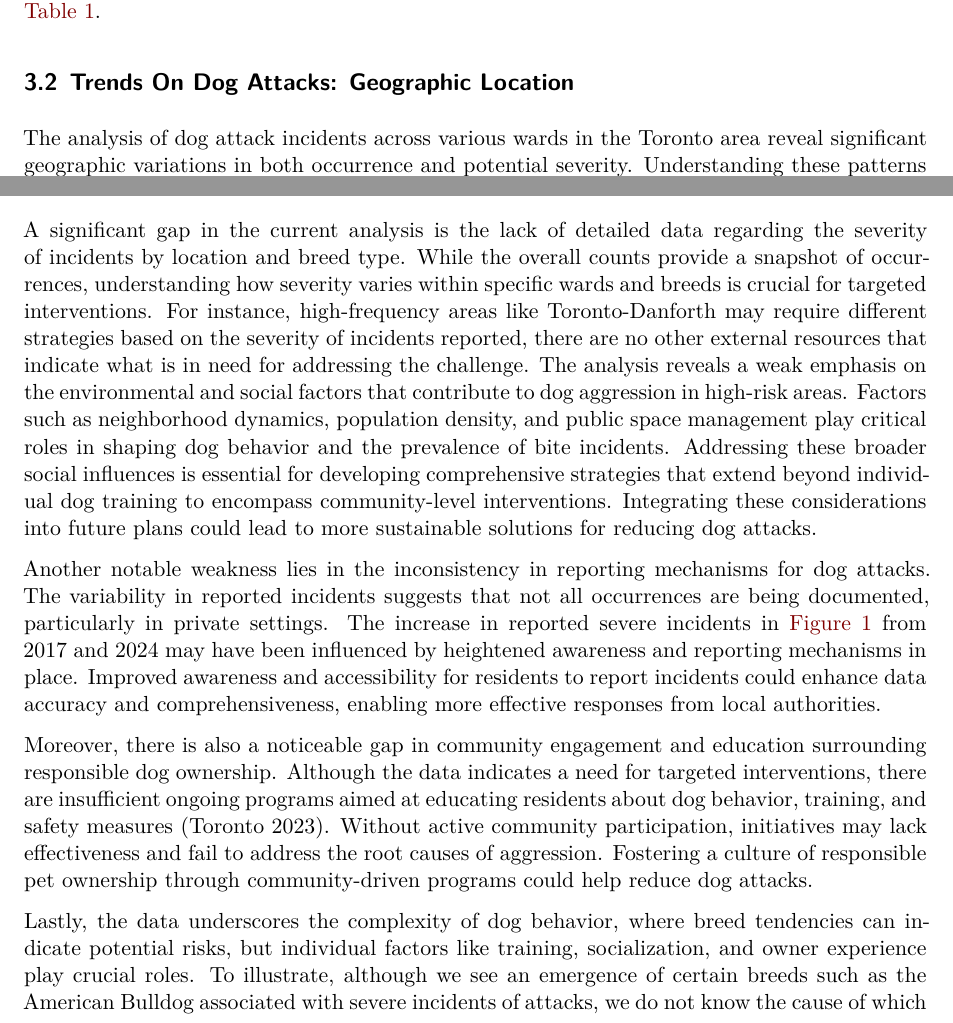
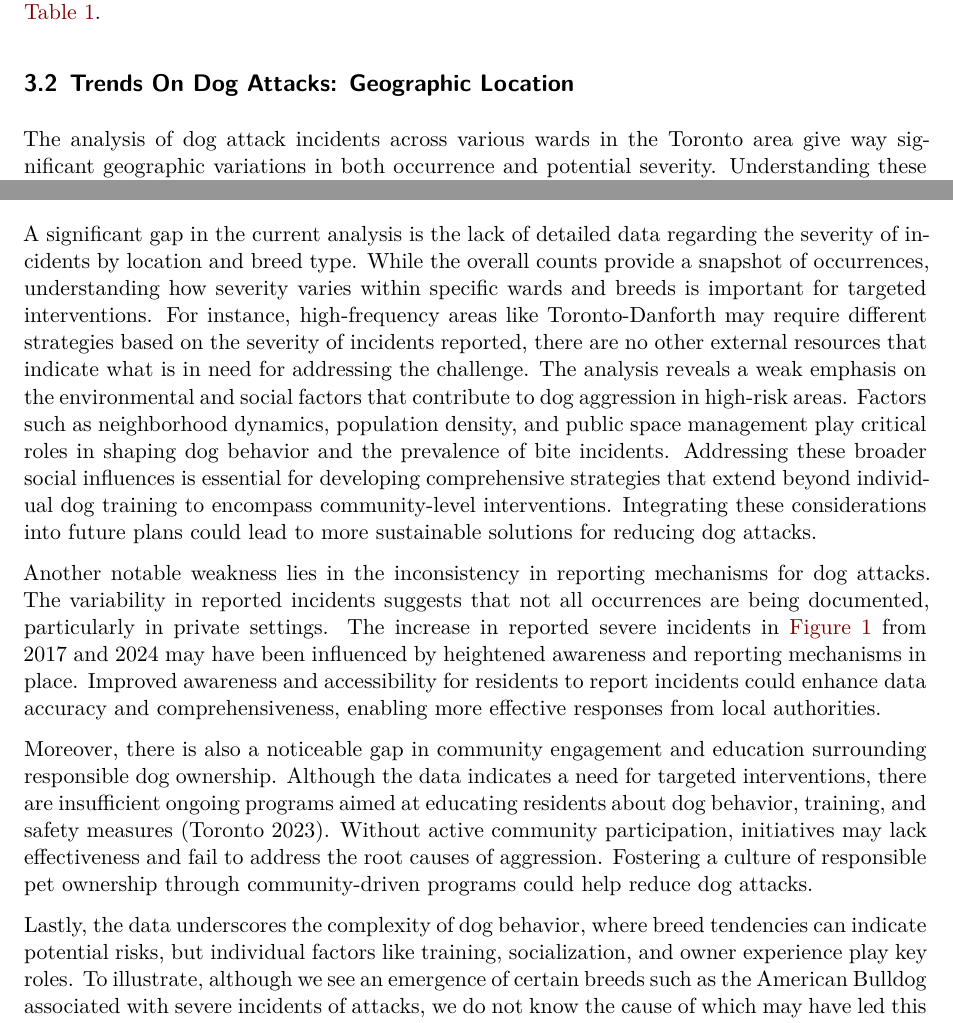
Before and after one commit to sarahhhh02/dangerous_dogs, a Quarto document (paper/dog_report.qmd): two parts of pages 6 and 7 of 8 before the commit and two parts of pages 6 and 7 of 9 after it, joined at a grey line, cut so that both start at the same text. Rendered offline with R 4.5, knitr and Pandoc in place of Quarto, then LaTeX, with nearby package versions.

Commit message:
update paper

```diff
--- a/paper/dog_report.qmd
+++ b/paper/dog_report.qmd
@@ -235,19 +235,19 @@ Interestingly, breeds such as the American Bulldog, Cane Corso, Belgian Malinois
 
 ## Trends On Dog Attacks: Geographic Location
 
-The analysis of dog attack incidents across various wards in the Toronto area reveal significant geographic variations in both occurrence and potential severity. Understanding these patterns is crucial for developing targeted interventions that enhance community safety. As shown in @sec-location, @fig-3, the ward with the highest number of reported dog incidents is Toronto-Danforth, with 32 incidents, accounting for 9% of the total. Scarborough Southwest and Beaches-East York following with 25 (7%) and 21 (5.9%) incidents respectively. This concentration of incidents indicate that areas located South of Toronto [@torontowardprofiles] are in need for enhanced community education and targeted safety programs. The data clearly identifies high-risk zones, suggesting persistent environmental or social factors contributing to dog aggression. Furthermore, the analysis emphasizes the importance of geographical context in addressing public safety concerns. By identifying high-risk areas and understanding the factors contributing to dog aggression, stakeholders can implement targeted strategies to foster safer communities. Enhancing awareness, promoting responsible ownership, and establishing effective training programs are essential steps toward reducing dog attacks across Toronto [@torontodogbehavior].
+The analysis of dog attack incidents across various wards in the Toronto area give way significant geographic variations in both occurrence and potential severity. Understanding these patterns is important for developing targeted interventions that enhance community safety. As shown in @sec-location, @fig-3, the ward with the highest number of reported dog incidents is Toronto-Danforth, with 32 incidents, accounting for 9% of the total. Scarborough Southwest and Beaches-East York following with 25 (7%) and 21 (5.9%) incidents respectively. This concentration of incidents indicate that areas located South of Toronto [@torontowardprofiles] are in need for enhanced community education and targeted safety programs. The data clearly identifies high-risk zones, suggesting persistent environmental or social factors contributing to dog aggression. Furthermore, the analysis emphasizes the importance of geographical context in addressing public safety concerns. By identifying high-risk areas and understanding the factors contributing to dog aggression, stakeholders can implement targeted strategies to foster safer communities. Enhancing awareness, promoting responsible ownership, and establishing effective training programs are essential steps toward reducing dog attacks across Toronto [@torontodogbehavior].
 
 While we have identified high-risk areas, it is also important to consider the settings of where these attacks occur. @fig-4 show that 61.4% of incidents take place in public spaces including parks (leash-required and leash-free), indicating a need for heightened safety measures in public. Notably, incidents are more frequent in public areas where leashes are required (10.9%) compared to leash-free zones (4.8%). This discrepancy suggest a need for researching what factors suggest canine aggression when leashed rather than being leash free. Additionally, a significant 30% of incidents occur on "Other Private Property," highlighting the need for increased awareness around responsible pet ownership and proper fencing in these areas. While incidents occurring on the owner's property account for 8.7% of the total. While public areas report more incidents overall, the significance of attacks in private settings should not be overlooked.
 
 ## Weaknesses and Next Steps
 
-A significant gap in the current analysis is the lack of detailed data regarding the severity of incidents by location and breed type. While the overall counts provide a snapshot of occurrences, understanding how severity varies within specific wards and breeds is crucial for targeted interventions. For instance, high-frequency areas like Toronto-Danforth may require different strategies based on the severity of incidents reported, there are no other external resources that indicate what is in need for addressing the challenge. The analysis reveals a weak emphasis on the environmental and social factors that contribute to dog aggression in high-risk areas. Factors such as neighborhood dynamics, population density, and public space management play critical roles in shaping dog behavior and the prevalence of bite incidents. Addressing these broader social influences is essential for developing comprehensive strategies that extend beyond individual dog training to encompass community-level interventions. Integrating these considerations into future plans could lead to more sustainable solutions for reducing dog attacks.
+A significant gap in the current analysis is the lack of detailed data regarding the severity of incidents by location and breed type. While the overall counts provide a snapshot of occurrences, understanding how severity varies within specific wards and breeds is important for targeted interventions. For instance, high-frequency areas like Toronto-Danforth may require different strategies based on the severity of incidents reported, there are no other external resources that indicate what is in need for addressing the challenge. The analysis reveals a weak emphasis on the environmental and social factors that contribute to dog aggression in high-risk areas. Factors such as neighborhood dynamics, population density, and public space management play critical roles in shaping dog behavior and the prevalence of bite incidents. Addressing these broader social influences is essential for developing comprehensive strategies that extend beyond individual dog training to encompass community-level interventions. Integrating these considerations into future plans could lead to more sustainable solutions for reducing dog attacks.
 
 Another notable weakness lies in the inconsistency in reporting mechanisms for dog attacks. The variability in reported incidents suggests that not all occurrences are being documented, particularly in private settings. The increase in reported severe incidents in @fig-1 from 2017 and 2024 may have been influenced by heightened awareness and reporting mechanisms in place. Improved awareness and accessibility for residents to report incidents could enhance data accuracy and comprehensiveness, enabling more effective responses from local authorities.
 
 Moreover, there is also a noticeable gap in community engagement and education surrounding responsible dog ownership. Although the data indicates a need for targeted interventions, there are insufficient ongoing programs aimed at educating residents about dog behavior, training, and safety measures [@torontodogbehavior]. Without active community participation, initiatives may lack effectiveness and fail to address the root causes of aggression. Fostering a culture of responsible pet ownership through community-driven programs could help reduce dog attacks.
 
-Lastly, the data underscores the complexity of dog behavior, where breed tendencies can indicate potential risks, but individual factors like training, socialization, and owner experience play crucial roles. To illustrate, although we see an emergence of certain breeds such as the American Bulldog associated with severe incidents of attacks, we do not know the cause of which may have led this aggression. It could been from the lack of social exposure, lack of training, breed tendencies, or environmental factors (such as act of self-defense). The prevalence of dog ownership during and after the pandemic may have also influenced behavior and attack rates, as more dogs were adopted and possibly less socialized during that time frame. Understanding these dynamics can empower prospective dog owners to make informed decisions, fostering safer interactions between humans and their canine companions.
+Lastly, the data underscores the complexity of dog behavior, where breed tendencies can indicate potential risks, but individual factors like training, socialization, and owner experience play key roles. To illustrate, although we see an emergence of certain breeds such as the American Bulldog associated with severe incidents of attacks, we do not know the cause of which may have led this aggression. It could been from the lack of social exposure, lack of training, breed tendencies, or environmental factors (such as act of self-defense). The prevalence of dog ownership during and after the pandemic may have also influenced behavior and attack rates, as more dogs were adopted and possibly less socialized during that time frame. Understanding these dynamics can empower prospective dog owners to make informed decisions, fostering safer interactions between humans and their canine companions.
 
 \newpage
 
```
Also changed, not shown: paper/dog_report.qmd (6 more changed lines).
